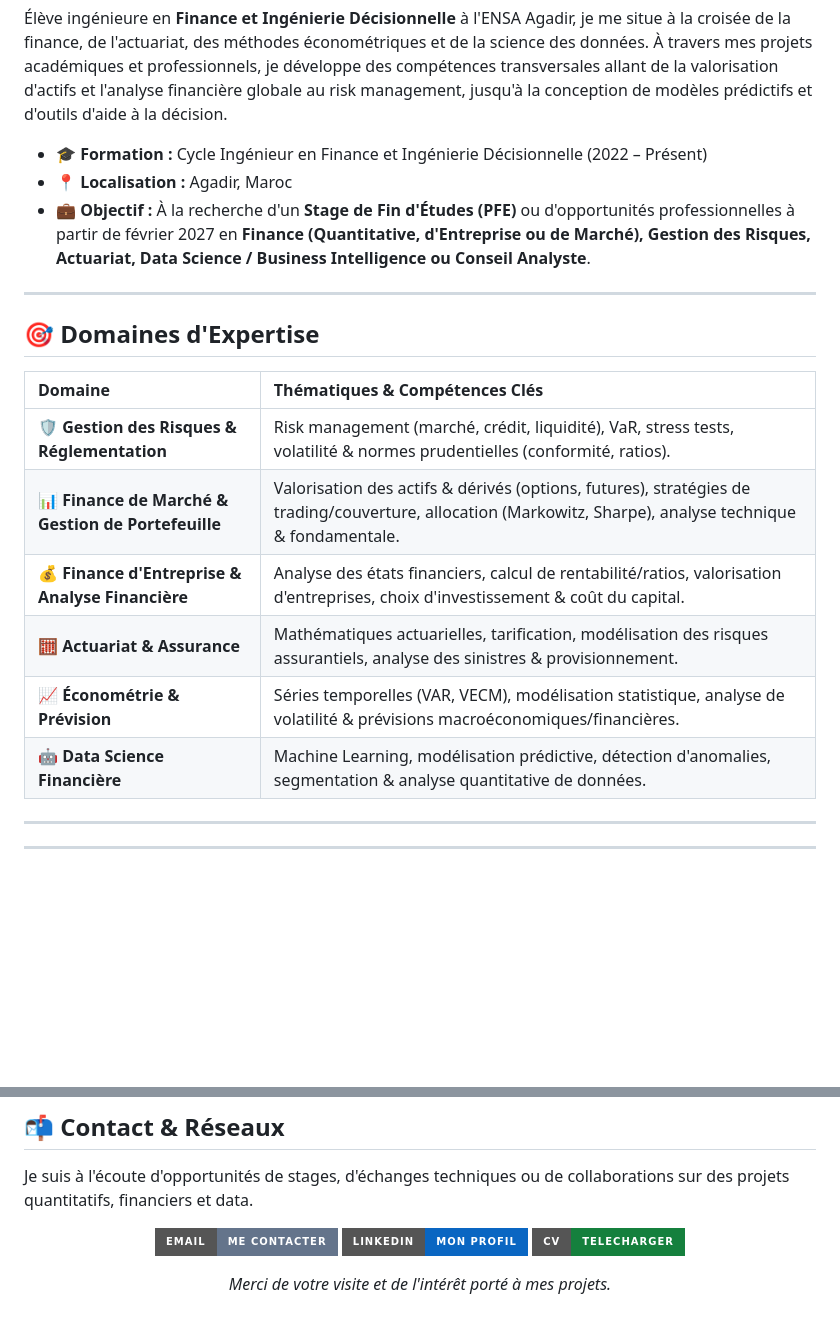
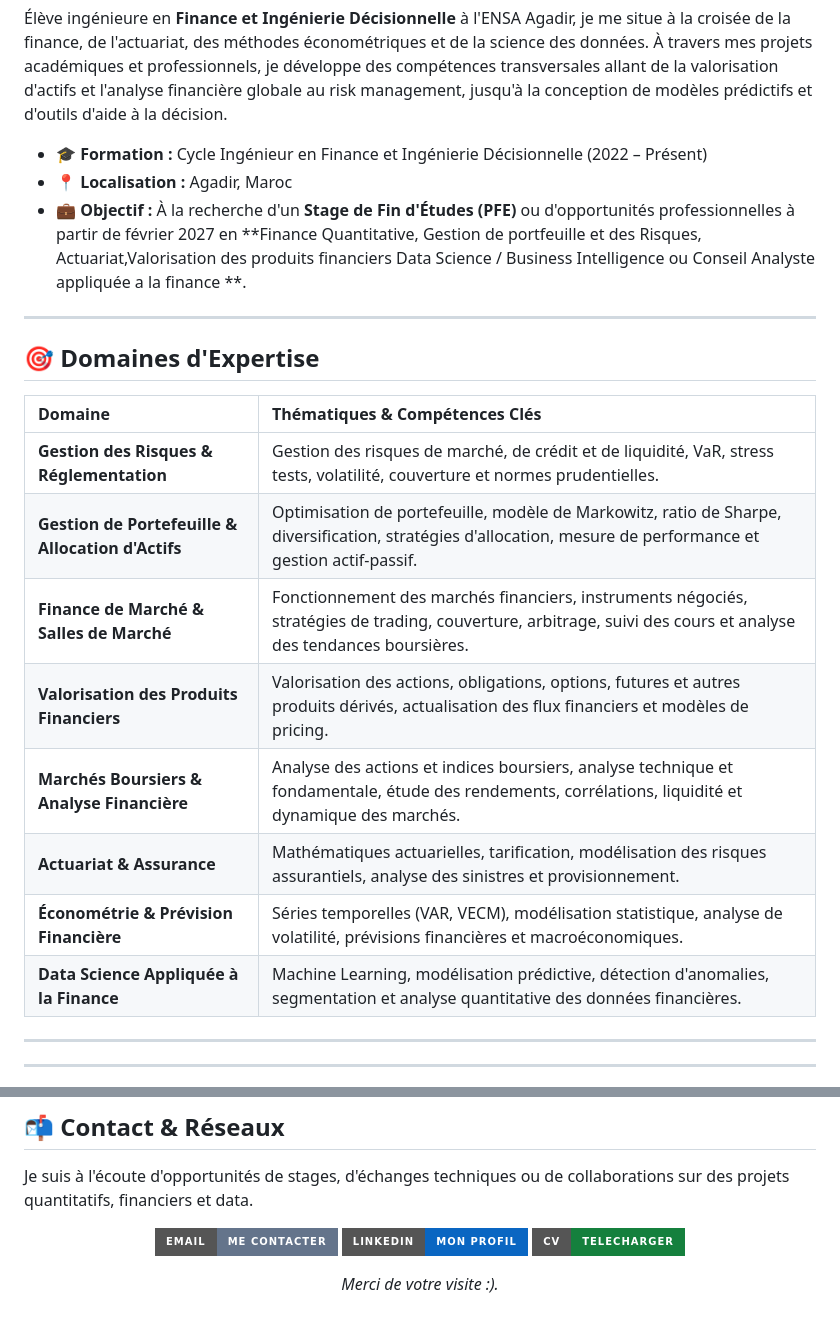
Before and after one commit to salma-elidrissi/salma-elidrissi.github.io, a Markdown page: README.md, 2 parts joined by grey strips. Drawn GitHub-style; badges without logos; blank space fills up the shorter version.

Commit message:
Revise objectives and expertise in README
Updated objectives and expertise sections for clarity and detail.

```diff
--- a/README.md
+++ b/README.md
@@ -25,7 +25,7 @@ Bienvenue sur mon portfolio GitHub !
 
 * **🎓 Formation :** Cycle Ingénieur en Finance et Ingénierie Décisionnelle (2022 – Présent)
 * **📍 Localisation :** Agadir, Maroc
-* **💼 Objectif :** À la recherche d'un **Stage de Fin d'Études (PFE)** ou d'opportunités professionnelles à partir de février 2027 en **Finance (Quantitative, d'Entreprise ou de Marché), Gestion des Risques, Actuariat, Data Science / Business Intelligence ou Conseil Analyste**.
+* **💼 Objectif :** À la recherche d'un **Stage de Fin d'Études (PFE)** ou d'opportunités professionnelles à partir de février 2027 en **Finance Quantitative, Gestion de portfeuille et des Risques, Actuariat,Valorisation des produits financiers  Data Science / Business Intelligence ou Conseil Analyste appliquée a la finance **.
 
 ---
 
@@ -33,12 +33,14 @@ Bienvenue sur mon portfolio GitHub !
 
 | Domaine | Thématiques & Compétences Clés |
 | :--- | :--- |
-| 🛡️ **Gestion des Risques & Réglementation** | Risk management (marché, crédit, liquidité), VaR, stress tests, volatilité & normes prudentielles (conformité, ratios). |
-| 📊 **Finance de Marché & Gestion de Portefeuille** | Valorisation des actifs & dérivés (options, futures), stratégies de trading/couverture, allocation (Markowitz, Sharpe), analyse technique & fondamentale. |
-| 💰 **Finance d'Entreprise & Analyse Financière** | Analyse des états financiers, calcul de rentabilité/ratios, valorisation d'entreprises, choix d'investissement & coût du capital. |
-| 🧮 **Actuariat & Assurance** | Mathématiques actuarielles, tarification, modélisation des risques assurantiels, analyse des sinistres & provisionnement. |
-| 📈 **Économétrie & Prévision** | Séries temporelles (VAR, VECM), modélisation statistique, analyse de volatilité & prévisions macroéconomiques/financières. |
-| 🤖 **Data Science Financière** | Machine Learning, modélisation prédictive, détection d'anomalies, segmentation & analyse quantitative de données. |
+|  **Gestion des Risques & Réglementation** | Gestion des risques de marché, de crédit et de liquidité, VaR, stress tests, volatilité, couverture et normes prudentielles. |
+|  **Gestion de Portefeuille & Allocation d'Actifs** | Optimisation de portefeuille, modèle de Markowitz, ratio de Sharpe, diversification, stratégies d'allocation, mesure de performance et gestion actif-passif. |
+|  **Finance de Marché & Salles de Marché** | Fonctionnement des marchés financiers, instruments négociés, stratégies de trading, couverture, arbitrage, suivi des cours et analyse des tendances boursières. |
+|  **Valorisation des Produits Financiers** | Valorisation des actions, obligations, options, futures et autres produits dérivés, actualisation des flux financiers et modèles de pricing. |
+|  **Marchés Boursiers & Analyse Financière** | Analyse des actions et indices boursiers, analyse technique et fondamentale, étude des rendements, corrélations, liquidité et dynamique des marchés. |
+|  **Actuariat & Assurance** | Mathématiques actuarielles, tarification, modélisation des risques assurantiels, analyse des sinistres et provisionnement. |
+|  **Économétrie & Prévision Financière** | Séries temporelles (VAR, VECM), modélisation statistique, analyse de volatilité, prévisions financières et macroéconomiques. |
+|  **Data Science Appliquée à la Finance** | Machine Learning, modélisation prédictive, détection d'anomalies, segmentation et analyse quantitative des données financières. |
 
 ---
 
@@ -106,5 +107,5 @@ Je suis à l'écoute d'opportunités de stages, d'échanges techniques ou de col
 </p>
 
 <p align="center">
-<i>Merci de votre visite et de l'intérêt porté à mes projets.</i>
+<i>Merci de votre visite :).</i>
 </p>
```
Also changed, not shown: other parts of README.md (+3 -4 lines).
